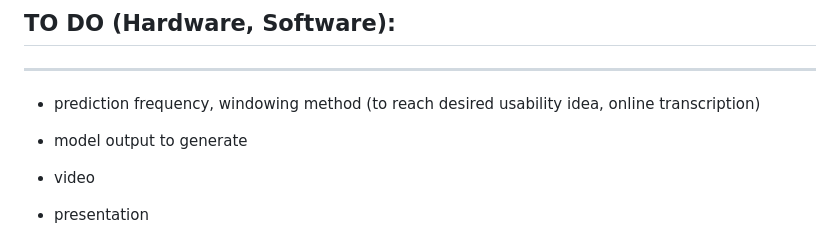
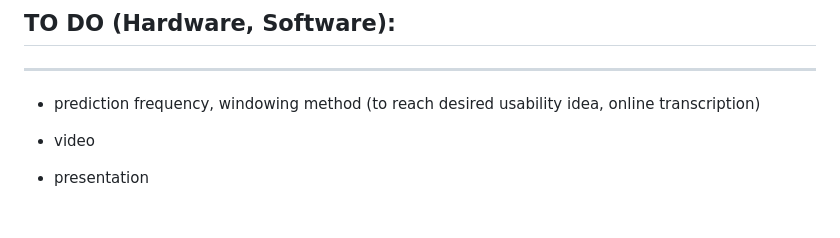
Before and after one commit to tonytarizzo/NeverLateX, a Markdown page: README.md, the part around the change. GitHub-like rendering; blank space fills up the shorter version.

```diff
--- a/README.md
+++ b/README.md
@@ -4,7 +4,6 @@
 ------------------------------------
 
 - prediction frequency, windowing method (to reach desired usability idea, online transcription)
-- model output to generate
 - video
 - presentation
 - preprocessing (dwt)
```
